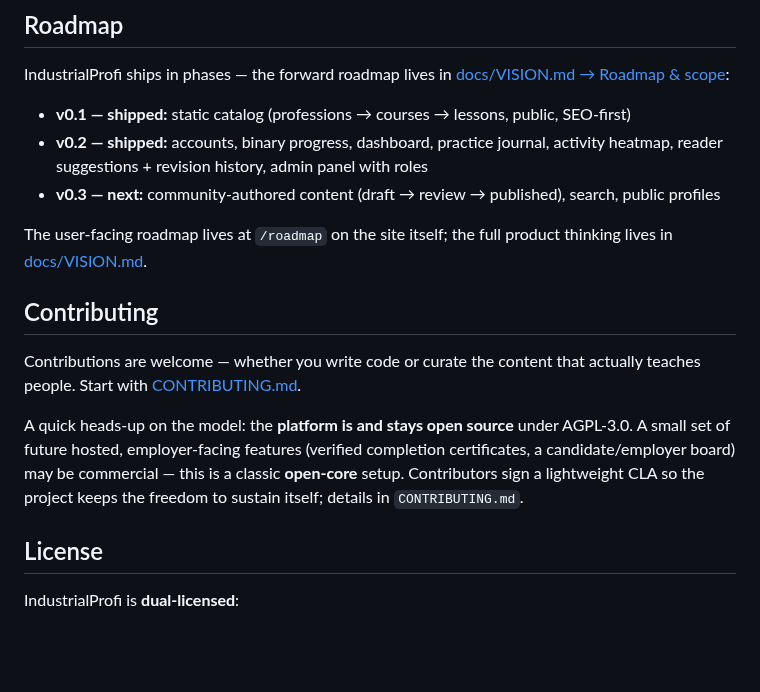
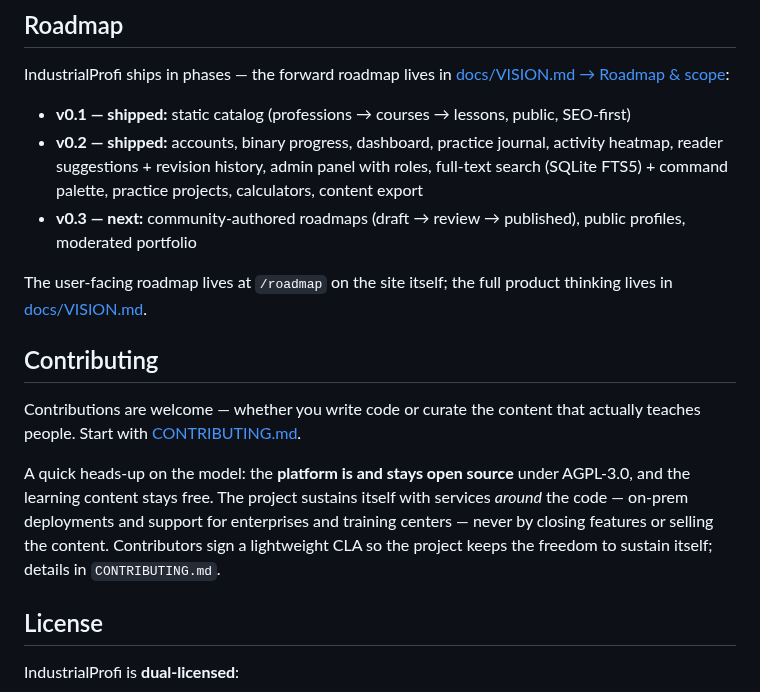
Before and after one commit to andreiyurik/industrialprofi, a Markdown page: README.md, the part around one of its changes. Rendered like a GitHub page; blank space fills up the shorter version.

Commit message:
readme: sync copy with shipped features, refresh all screenshots
Copy: star-glyph ranking is gone (groups + per-link notes now), search
moved to shipped (FTS5 + palette), v0.3 list matches VISION, the
sustainability paragraph reflects the services-not-closed-features model.
Screenshots: all six retaken on the current UI (new header, difficulty
filters, resource notes); same 1600px/palette-PNG format, 68-88 KB each.

```diff
--- a/README.md
+++ b/README.md
@@ -193,9 +195,11 @@ IndustrialProfi ships in phases — the forward roadmap lives in
 
 - **v0.1 — shipped:** static catalog (professions → courses → lessons, public, SEO-first)
 - **v0.2 — shipped:** accounts, binary progress, dashboard, practice journal,
-  activity heatmap, reader suggestions + revision history, admin panel with roles
-- **v0.3 — next:** community-authored content (draft → review → published),
-  search, public profiles
+  activity heatmap, reader suggestions + revision history, admin panel with
+  roles, full-text search (SQLite FTS5) + command palette, practice projects,
+  calculators, content export
+- **v0.3 — next:** community-authored roadmaps (draft → review → published),
+  public profiles, moderated portfolio
 
 The user-facing roadmap lives at `/roadmap` on the site itself; the full product
 thinking lives in [docs/VISION.md](docs/VISION.md).
@@ -206,10 +210,11 @@ Contributions are welcome — whether you write code or curate the content that
 actually teaches people. Start with [CONTRIBUTING.md](CONTRIBUTING.md).
 
 A quick heads-up on the model: the **platform is and stays open source** under
-AGPL-3.0. A small set of future hosted, employer-facing features (verified
-completion certificates, a candidate/employer board) may be commercial — this
-is a classic **open-core** setup. Contributors sign a lightweight CLA so the
-project keeps the freedom to sustain itself; details in `CONTRIBUTING.md`.
+AGPL-3.0, and the learning content stays free. The project sustains itself with
+services *around* the code — on-prem deployments and support for enterprises
+and training centers — never by closing features or selling the content.
+Contributors sign a lightweight CLA so the project keeps the freedom to sustain
+itself; details in `CONTRIBUTING.md`.
 
 ## License
 
```
Also changed, not shown: other parts of README.md (+5 -3 lines), docs/screenshots/builder.png, docs/screenshots/editor.png, docs/screenshots/lesson.png, docs/screenshots/projects.png, docs/screenshots/resources.png, docs/screenshots/review.png.
